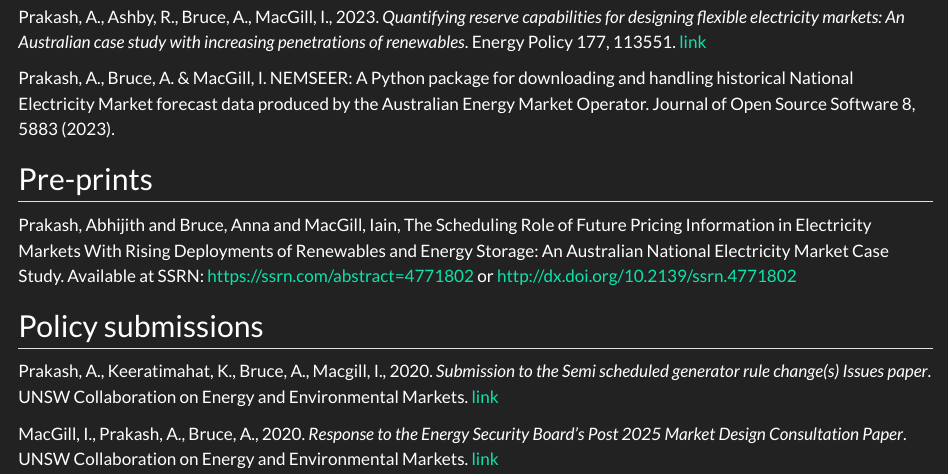
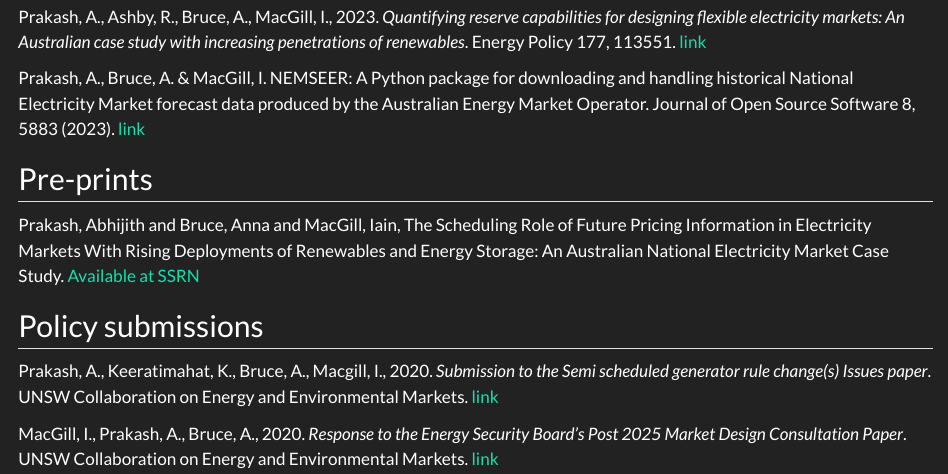
Before and after one commit to prakaa/abiprakash, a Quarto document (publications.qmd): the page in a window 1100 px wide, from 190 px down. Rendered offline with R 4.5, knitr and Pandoc in place of Quarto, with nearby package versions.

Commit message:
fix links to publications

```diff
--- a/publications.qmd
+++ b/publications.qmd
@@ -8,11 +8,11 @@ Prakash, A., Bruce, A., MacGill, I., 2022. *Insights on designing effective and
 
 Prakash, A., Ashby, R., Bruce, A., MacGill, I., 2023. *Quantifying reserve capabilities for designing flexible electricity markets: An Australian case study with increasing penetrations of renewables*. Energy Policy 177, 113551. [link](https://doi.org/10.1016/j.enpol.2023.113551)
 
-Prakash, A., Bruce, A. & MacGill, I. NEMSEER: A Python package for downloading and handling historical National Electricity Market forecast data produced by the Australian Energy Market Operator. Journal of Open Source Software 8, 5883 (2023).
+Prakash, A., Bruce, A. & MacGill, I. NEMSEER: A Python package for downloading and handling historical National Electricity Market forecast data produced by the Australian Energy Market Operator. Journal of Open Source Software 8, 5883 (2023). [link](https://joss.theoj.org/papers/10.21105/joss.05883)
 
 ## Pre-prints
 
-Prakash, Abhijith and Bruce, Anna and MacGill, Iain, The Scheduling Role of Future Pricing Information in Electricity Markets With Rising Deployments of Renewables and Energy Storage: An Australian National Electricity Market Case Study. Available at SSRN: https://ssrn.com/abstract=4771802 or http://dx.doi.org/10.2139/ssrn.4771802
+Prakash, Abhijith and Bruce, Anna and MacGill, Iain, The Scheduling Role of Future Pricing Information in Electricity Markets With Rising Deployments of Renewables and Energy Storage: An Australian National Electricity Market Case Study. [Available at SSRN](https://ssrn.com/abstract=4771802 or http://dx.doi.org/10.2139/ssrn.4771802)
 
 ## Policy submissions
 
```
